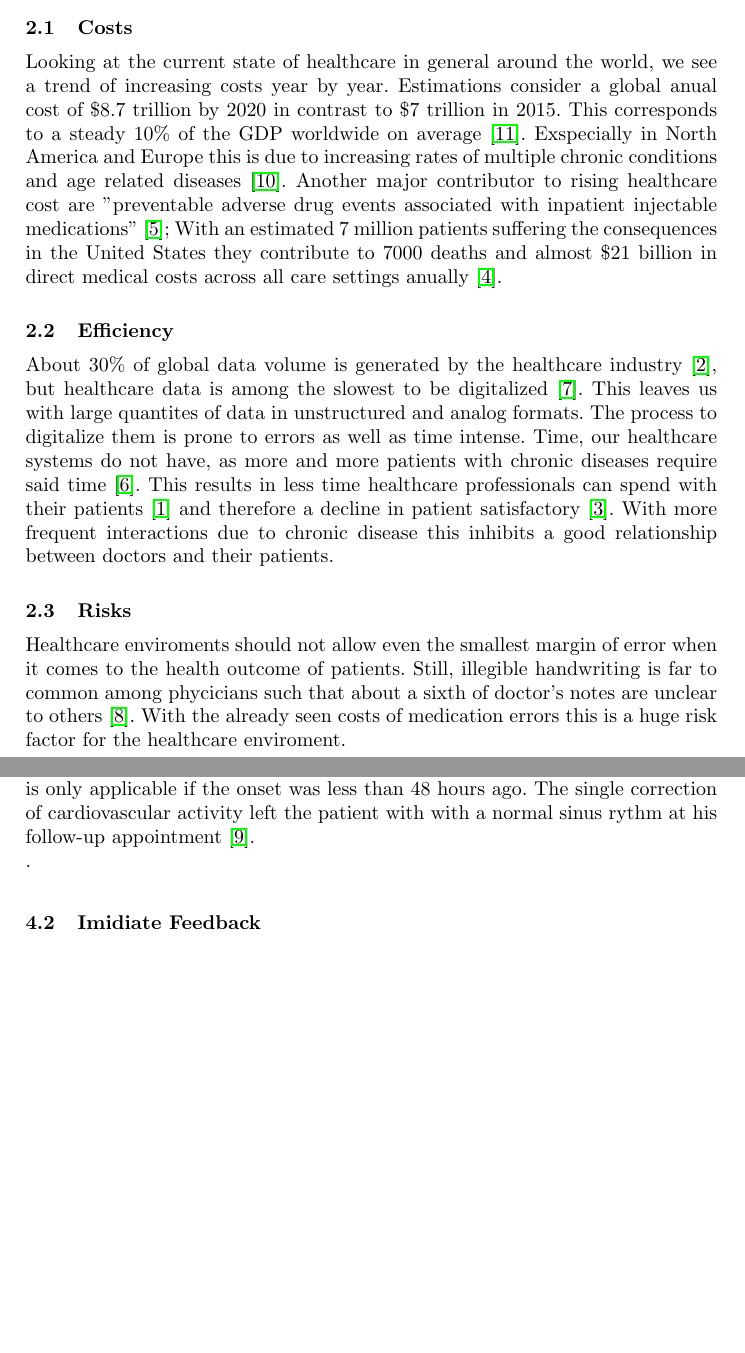
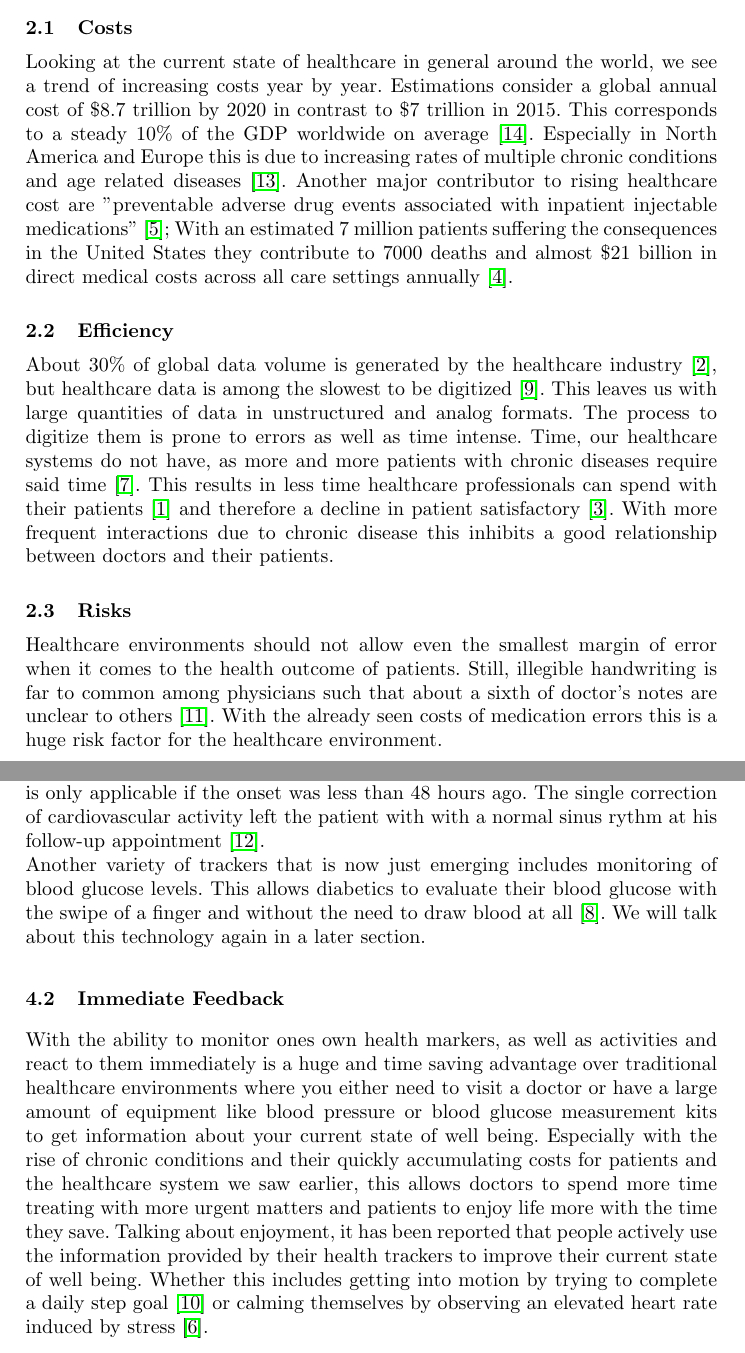
Before and after one commit to noahares/proseminar, a LaTeX paper (seminar.tex, which reads current_state.tex, smartphone_chances.tex): two parts of pages 1 and 2 of 3 before the commit and two parts of pages 1 and 2 of 4 after it, joined at a grey line, cut so that both start at the same text, the shorter picture padded with empty space. Compiled offline with pdfLaTeX.

Commit message:
smartphone chances and typos

```diff
--- a/current_state.tex
+++ b/current_state.tex
@@ -1,8 +1,8 @@
 %!TEX root = ./seminar.tex
 \section{The Current State of Digital Health(care)}
 \subsection{Costs}
-Looking at the current state of healthcare in general around the world, we see a trend of increasing costs year by year. Estimations consider a global anual cost of \$8.7 trillion by 2020 in contrast to \$7 trillion in 2015. This corresponds to a steady 10\% of the GDP worldwide on average \cite{EIU2016}. Exspecially in North America and Europe this is due to increasing rates of multiple chronic conditions and age related diseases \cite{sambamoorthi2015multiple}. Another major contributor to rising healthcare cost are "preventable adverse drug events associated with inpatient injectable medications" \cite{lahue2012national}; With an estimated 7 million patients suffering the consequences in the United States they contribute to 7000 deaths and almost \$21 billion in direct medical costs across all care settings anually \cite{prevMedErrors}.
+Looking at the current state of healthcare in general around the world, we see a trend of increasing costs year by year. Estimations consider a global annual cost of \$8.7 trillion by 2020 in contrast to \$7 trillion in 2015. This corresponds to a steady 10\% of the GDP worldwide on average \cite{EIU2016}. Especially in North America and Europe this is due to increasing rates of multiple chronic conditions and age related diseases \cite{sambamoorthi2015multiple}. Another major contributor to rising healthcare cost are "preventable adverse drug events associated with inpatient injectable medications" \cite{lahue2012national}; With an estimated 7 million patients suffering the consequences in the United States they contribute to 7000 deaths and almost \$21 billion in direct medical costs across all care settings annually \cite{prevMedErrors}.
 \subsection{Efficiency}
-About 30\% of global data volume is generated by the healthcare industry \cite{gopal2019digital}, but healthcare data is among the slowest to be digitalized \cite{industryDigitalization}. This leaves us with large quantites of data in unstructured and analog formats. The process to digitalize them is prone to errors as well as time intense. Time, our healthcare systems do not have, as more and more patients with chronic diseases require said time \cite{ostbye2005there}. This results in less time healthcare professionals can spend with their patients \cite{fuchtbauer2013emergency} and therefore a decline in patient satisfactory \cite{gross1998patient}. With more frequent interactions due to chronic disease this inhibits a good relationship between doctors and their patients.
+About 30\% of global data volume is generated by the healthcare industry \cite{gopal2019digital}, but healthcare data is among the slowest to be digitized \cite{industryDigitalization}. This leaves us with large quantities of data in unstructured and analog formats. The process to digitize them is prone to errors as well as time intense. Time, our healthcare systems do not have, as more and more patients with chronic diseases require said time \cite{ostbye2005there}. This results in less time healthcare professionals can spend with their patients \cite{fuchtbauer2013emergency} and therefore a decline in patient satisfactory \cite{gross1998patient}. With more frequent interactions due to chronic disease this inhibits a good relationship between doctors and their patients.
 \subsection{Risks}
-Healthcare enviroments should not allow even the smallest margin of error when it comes to the health outcome of patients. Still, illegible handwriting is far to common among phycicians such that about a sixth of doctor's notes are unclear to others \cite{rodriguez2002illegible}. With the already seen costs of medication errors this is a huge risk factor for the healthcare enviroment.
+Healthcare environments should not allow even the smallest margin of error when it comes to the health outcome of patients. Still, illegible handwriting is far to common among physicians such that about a sixth of doctor's notes are unclear to others \cite{rodriguez2002illegible}. With the already seen costs of medication errors this is a huge risk factor for the healthcare environment.
--- a/smartphone_chances.tex
+++ b/smartphone_chances.tex
@@ -1,6 +1,8 @@
 %!TEX root = ./seminar.tex
 \section{Smartphones as Digital Healthcare Devices}
 \subsection{Trackers}
-Smartphones are more and more incorperated in our day to day activities. From waking us up in the morning to social media being the last thing we close before we do the same to our eyes. Having these portable and computionally powerful devices everywhere we go allows monitoring of various events throughout the day. In the last couple of years fitness tracker are on the rise to replace a traditional watch on peoples wrists. The standard functionality of even the cheapest models include a heartrate monitor, step counter and of course a clock. This seamingly simple collection of data turned out to be of immense value in a case study from 2016 where a 42-year-old man was presented to the emergency department with newly diagnosed atrial fibrillation and otherwise normal physical examination. By looking at the synchronized data on his smartphone provided by his wrist-worn activity tracker, the medical staff was able to identify the onset of the arrhythmia as within the previous 3 hours, permitting eloctrocardioversion which is only applicable if the onset was less than 48 hours ago. The single correction of cardiovascular activity left the patient with with a normal sinus rythm at his follow-up appointment \cite{rudner2016interrogation}. \\.
-\subsection{Imidiate Feedback}
+Smartphones are more and more incorperated in our day to day activities. From waking us up in the morning to social media being the last thing we close before we do the same to our eyes. Having these portable and computionally powerful devices everywhere we go allows monitoring of various events throughout the day. In the last couple of years fitness tracker are on the rise to replace a traditional watch on peoples wrists. The standard functionality of even the cheapest models include a heartrate monitor, step counter and of course a clock. This seamingly simple collection of data turned out to be of immense value in a case study from 2016 where a 42-year-old man was presented to the emergency department with newly diagnosed atrial fibrillation and otherwise normal physical examination. By looking at the synchronized data on his smartphone provided by his wrist-worn activity tracker, the medical staff was able to identify the onset of the arrhythmia as within the previous 3 hours, permitting eloctrocardioversion which is only applicable if the onset was less than 48 hours ago. The single correction of cardiovascular activity left the patient with with a normal sinus rythm at his follow-up appointment \cite{rudner2016interrogation}. \\
+Another variety of trackers that is now just emerging includes monitoring of blood glucose levels. This allows diabetics to evaluate their blood glucose with the swipe of a finger and without the need to draw blood at all \cite{glucoseTracker}. We will talk about this technology again in a later section.
+\subsection{Immediate Feedback}
+With the ability to monitor ones own health markers, as well as activities and react to them immediately is a huge and time saving advantage over traditional healthcare environments where you either need to visit a doctor or have a large amount of equipment like blood pressure or blood glucose measurement kits to get information about your current state of well being. Especially with the rise of chronic conditions and their quickly accumulating costs for patients and the healthcare system we saw earlier, this allows doctors to spend more time treating with more urgent matters and patients to enjoy life more with the time they save. Talking about enjoyment, it has been reported that people actively use the information provided by their health trackers to improve their current state of well being. Whether this includes getting into motion by trying to complete a daily step goal \cite{rasche2015activity} or calming themselves by observing an elevated heart rate induced by stress \cite{mayya2015continuous}.
 \subsection{Integrating Further Medical Devices}
```
Also changed, not shown: references.bib (+22 -0 lines).
